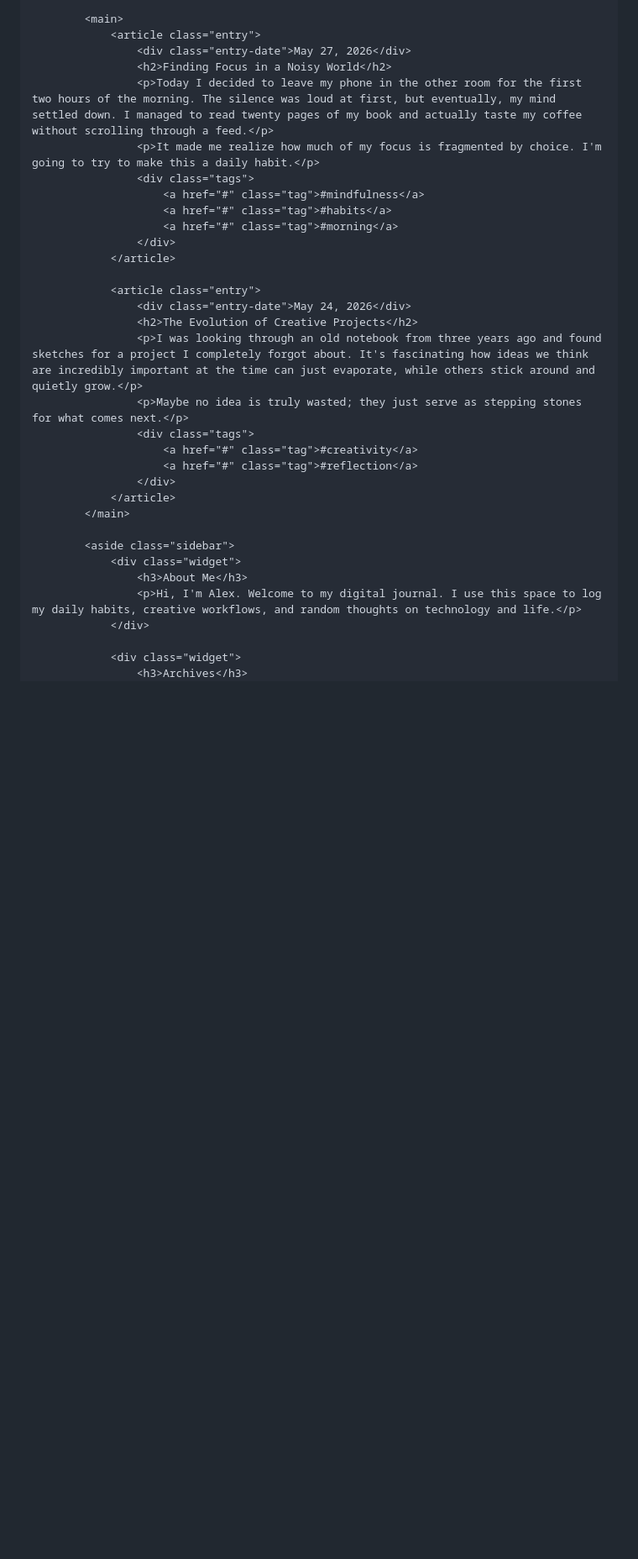
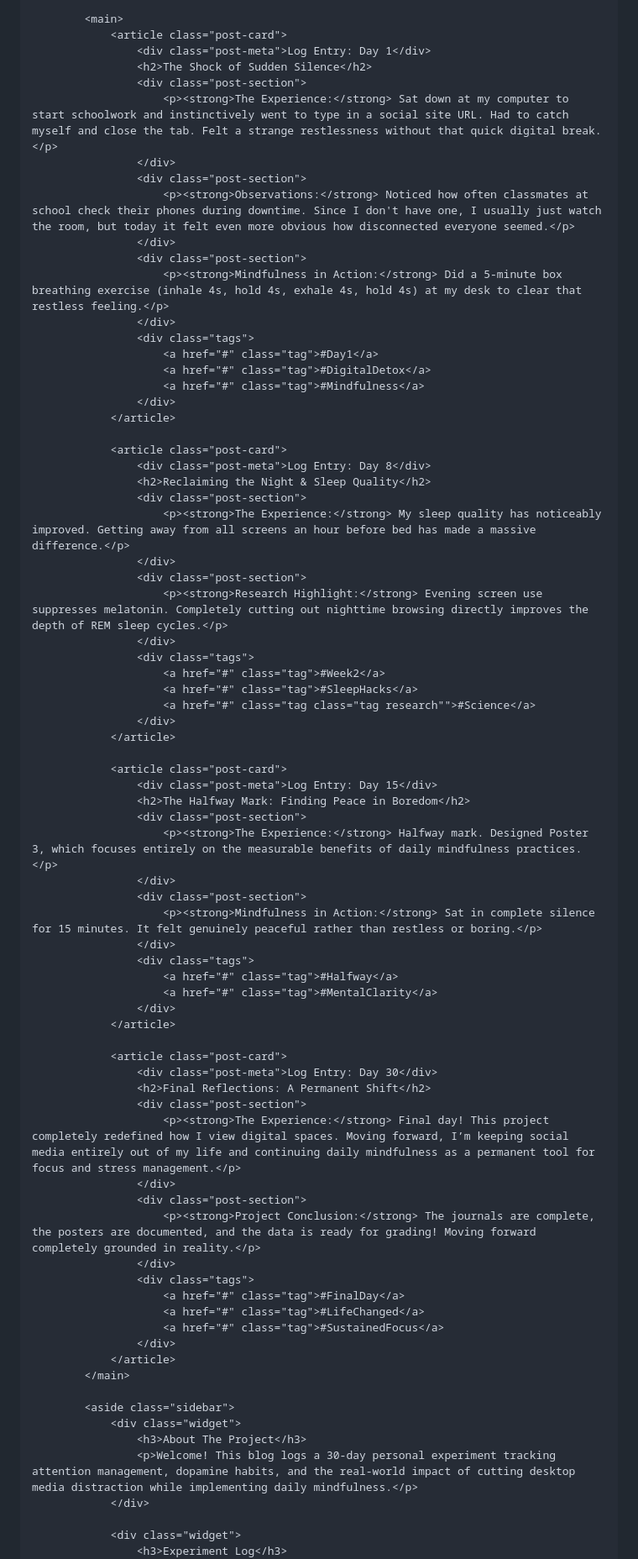
Before and after one commit to hiroarakawaduba/journal, a Markdown page: README.md, the part around one of its changes. Shown at 84% size. Rendered like a GitHub page; blank space fills up the shorter version.

```diff
--- a/README.md
+++ b/README.md
@@ -159,35 +187,78 @@
 
             <main>
-                <article class="entry">
-                    <div class="entry-date">May 27, 2026</div>
-                    <h2>Finding Focus in a Noisy World</h2>
-                    <p>Today I decided to leave my phone in the other room for the first two hours of the morning. The silence was loud at first, but eventually, my mind settled down. I managed to read twenty pages of my book and actually taste my coffee without scrolling through a feed.</p>
-                    <p>It made me realize how much of my focus is fragmented by choice. I'm going to try to make this a daily habit.</p>
+                <article class="post-card">
+                    <div class="post-meta">Log Entry: Day 1</div>
+                    <h2>The Shock of Sudden Silence</h2>
+                    <div class="post-section">
+                        <p><strong>The Experience:</strong> Sat down at my computer to start schoolwork and instinctively went to type in a social site URL. Had to catch myself and close the tab. Felt a strange restlessness without that quick digital break.</p>
+                    </div>
+                    <div class="post-section">
+                        <p><strong>Observations:</strong> Noticed how often classmates at school check their phones during downtime. Since I don't have one, I usually just watch the room, but today it felt even more obvious how disconnected everyone seemed.</p>
+                    </div>
+                    <div class="post-section">
+                        <p><strong>Mindfulness in Action:</strong> Did a 5-minute box breathing exercise (inhale 4s, hold 4s, exhale 4s, hold 4s) at my desk to clear that restless feeling.</p>
+                    </div>
                     <div class="tags">
-                        <a href="#" class="tag">#mindfulness</a>
-                        <a href="#" class="tag">#habits</a>
-                        <a href="#" class="tag">#morning</a>
+                        <a href="#" class="tag">#Day1</a>
+                        <a href="#" class="tag">#DigitalDetox</a>
+                        <a href="#" class="tag">#Mindfulness</a>
                     </div>
                 </article>
 
-                <article class="entry">
-                    <div class="entry-date">May 24, 2026</div>
-                    <h2>The Evolution of Creative Projects</h2>
-                    <p>I was looking through an old notebook from three years ago and found sketches for a project I completely forgot about. It's fascinating how ideas we think are incredibly important at the time can just evaporate, while others stick around and quietly grow.</p>
-                    <p>Maybe no idea is truly wasted; they just serve as stepping stones for what comes next.</p>
+                <article class="post-card">
+                    <div class="post-meta">Log Entry: Day 8</div>
+                    <h2>Reclaiming the Night & Sleep Quality</h2>
+                    <div class="post-section">
+                        <p><strong>The Experience:</strong> My sleep quality has noticeably improved. Getting away from all screens an hour before bed has made a massive difference.</p>
+                    </div>
+                    <div class="post-section">
+                        <p><strong>Research Highlight:</strong> Evening screen use suppresses melatonin. Completely cutting out nighttime browsing directly improves the depth of REM sleep cycles.</p>
+                    </div>
                     <div class="tags">
-                        <a href="#" class="tag">#creativity</a>
-                        <a href="#" class="tag">#reflection</a>
+                        <a href="#" class="tag">#Week2</a>
+                        <a href="#" class="tag">#SleepHacks</a>
+                        <a href="#" class="tag class="tag research"">#Science</a>
+                    </div>
+                </article>
+
+                <article class="post-card">
+                    <div class="post-meta">Log Entry: Day 15</div>
+                    <h2>The Halfway Mark: Finding Peace in Boredom</h2>
+                    <div class="post-section">
+                        <p><strong>The Experience:</strong> Halfway mark. Designed Poster 3, which focuses entirely on the measurable benefits of daily mindfulness practices.</p>
+                    </div>
+                    <div class="post-section">
+                        <p><strong>Mindfulness in Action:</strong> Sat in complete silence for 15 minutes. It felt genuinely peaceful rather than restless or boring.</p>
+                    </div>
+                    <div class="tags">
+                        <a href="#" class="tag">#Halfway</a>
+                        <a href="#" class="tag">#MentalClarity</a>
+                    </div>
+                </article>
+
+                <article class="post-card">
+                    <div class="post-meta">Log Entry: Day 30</div>
+                    <h2>Final Reflections: A Permanent Shift</h2>
+                    <div class="post-section">
+                        <p><strong>The Experience:</strong> Final day! This project completely redefined how I view digital spaces. Moving forward, I’m keeping social media entirely out of my life and continuing daily mindfulness as a permanent tool for focus and stress management.</p>
+                    </div>
+                    <div class="post-section">
+                        <p><strong>Project Conclusion:</strong> The journals are complete, the posters are documented, and the data is ready for grading! Moving forward completely grounded in reality.</p>
+                    </div>
+                    <div class="tags">
+                        <a href="#" class="tag">#FinalDay</a>
+                        <a href="#" class="tag">#LifeChanged</a>
+                        <a href="#" class="tag">#SustainedFocus</a>
                     </div>
                 </article>
             </main>
 
             <aside class="sidebar">
                 <div class="widget">
-                    <h3>About Me</h3>
-                    <p>Hi, I'm Alex. Welcome to my digital journal. I use this space to log my daily habits, creative workflows, and random thoughts on technology and life.</p>
+                    <h3>About The Project</h3>
+                    <p>Welcome! This blog logs a 30-day personal experiment tracking attention management, dopamine habits, and the real-world impact of cutting desktop media distraction while implementing daily mindfulness.</p>
                 </div>
 
                 <div class="widget">
-                    <h3>Archives</h3>
+                    <h3>Experiment Log</h3>
                     <ul class="archive-list">
```
Also changed, not shown: other parts of README.md (+99 -70 lines).
